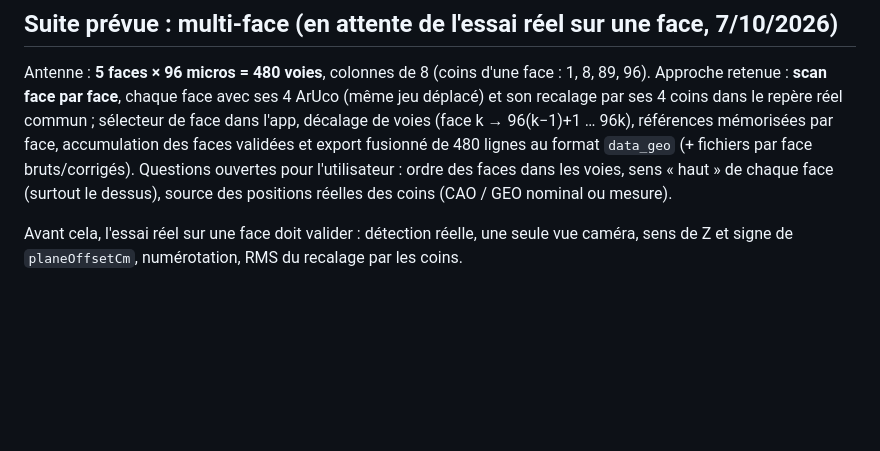
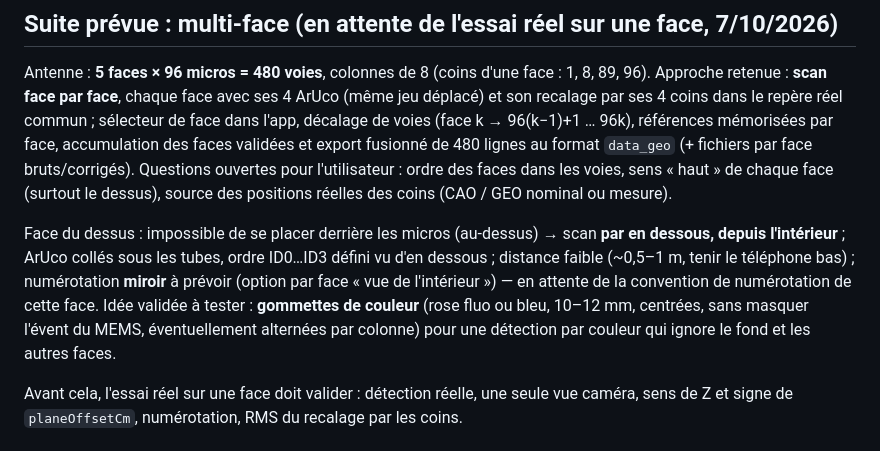
Before and after one commit to ThibautGRAS/Code_Antenne, a Markdown page: CLAUDE.md, the part around the change. Drawn GitHub-style; blank space fills up the shorter version.

Commit message:
Document top-face constraint (scan from below) and colored-sticker idea
Co-Authored-By: Claude Opus 5.5 (1M context) <noreply@anthropic.com>

```diff
--- a/CLAUDE.md
+++ b/CLAUDE.md
@@ -107,6 +107,8 @@ Mode **enregistrement** (Réglages › Enregistrement, `ScanRecorder.swift`) : 1
 
 Antenne : **5 faces × 96 micros = 480 voies**, colonnes de 8 (coins d'une face : 1, 8, 89, 96). Approche retenue : **scan face par face**, chaque face avec ses 4 ArUco (même jeu déplacé) et son recalage par ses 4 coins dans le repère réel commun ; sélecteur de face dans l'app, décalage de voies (face k → 96(k−1)+1 … 96k), références mémorisées par face, accumulation des faces validées et export fusionné de 480 lignes au format `data_geo` (+ fichiers par face bruts/corrigés). Questions ouvertes pour l'utilisateur : ordre des faces dans les voies, sens « haut » de chaque face (surtout le dessus), source des positions réelles des coins (CAO / GEO nominal ou mesure).
 
+Face du dessus : impossible de se placer derrière les micros (au-dessus) → scan **par en dessous, depuis l'intérieur** ; ArUco collés sous les tubes, ordre ID0…ID3 défini vu d'en dessous ; distance faible (~0,5–1 m, tenir le téléphone bas) ; numérotation **miroir** à prévoir (option par face « vue de l'intérieur ») — en attente de la convention de numérotation de cette face. Idée validée à tester : **gommettes de couleur** (rose fluo ou bleu, 10–12 mm, centrées, sans masquer l'évent du MEMS, éventuellement alternées par colonne) pour une détection par couleur qui ignore le fond et les autres faces.
+
 Avant cela, l'essai réel sur une face doit valider : détection réelle, une seule vue caméra, sens de Z et signe de `planeOffsetCm`, numérotation, RMS du recalage par les coins.
 
 ## Architecture cible
```
